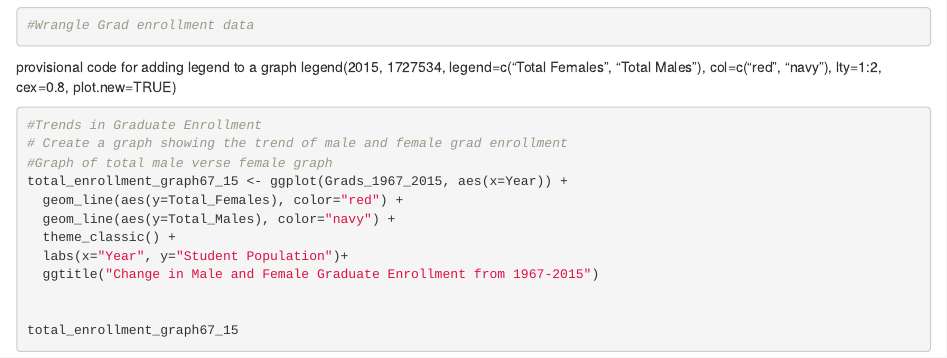
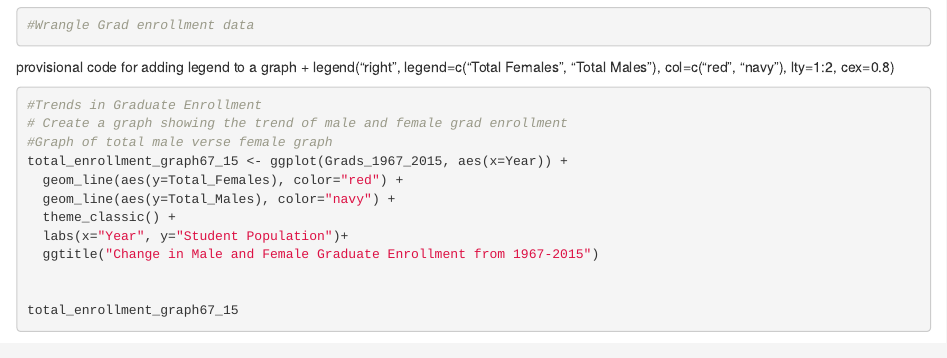
Before and after one commit to robertsaldivar/Assignment5_higered, an R Markdown document (Assignment5_highered.Rmd): the page in a window 1100 px wide, from 2640 px down. Rendered offline with R 4.5, knitr and Pandoc, with nearby package versions.

````diff
--- a/Assignment5_highered.Rmd
+++ b/Assignment5_highered.Rmd
@@ -66,7 +66,8 @@
 ```
 
 provisional code for adding legend to a graph
-legend(2015, 1727534, legend=c("Total Females", "Total Males"), col=c("red", "navy"), lty=1:2, cex=0.8, plot.new=TRUE)
++
+  legend("right", legend=c("Total Females", "Total Males"), col=c("red", "navy"), lty=1:2, cex=0.8)
 
 ```{r}
 #Trends in Graduate Enrollment
````
Also changed, not shown: Assignment5_highered.html.
